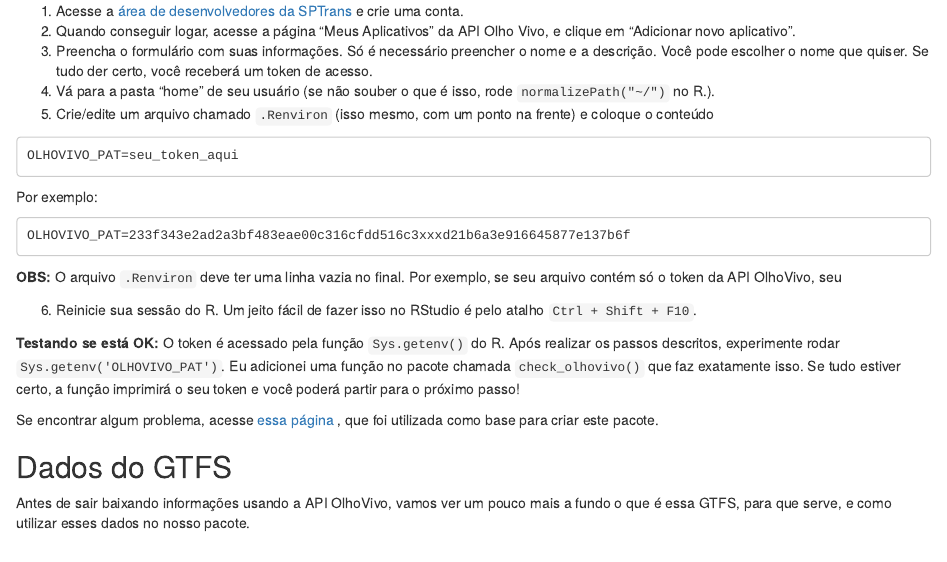
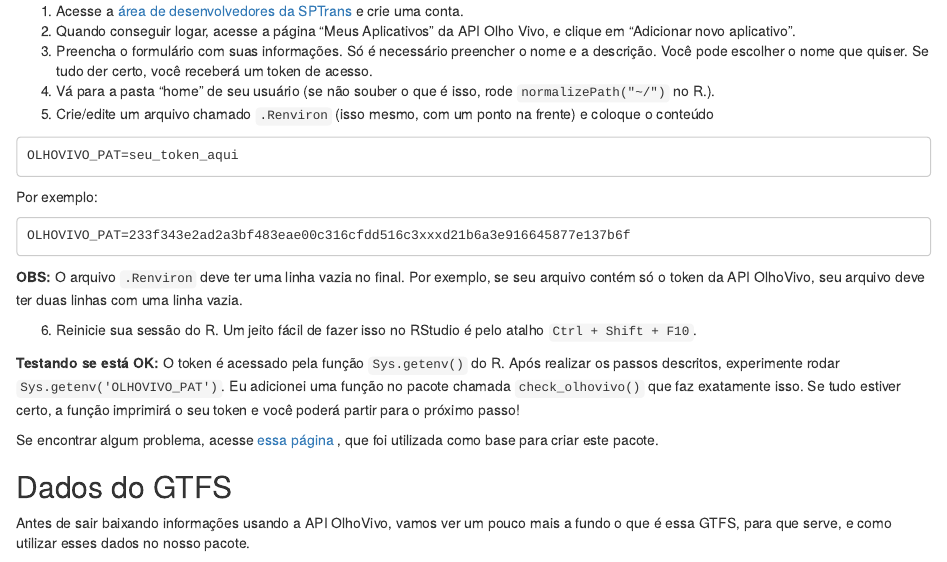
Before and after one commit to jtrecenti/sptrans, an R Markdown document (vignettes/sptrans.Rmd): the page in a window 1100 px wide, from 790 px down. Rendered offline with R 4.5, knitr and Pandoc, with nearby package versions; some code elsewhere in the file could not run offline; common packages that the code uses without loading them are loaded.

Commit message:
arrumando obs

````diff
--- a/vignettes/sptrans.Rmd
+++ b/vignettes/sptrans.Rmd
@@ -85,7 +85,8 @@
 ```
 
 **OBS:** O arquivo `.Renviron` deve ter uma linha vazia no final. Por exemplo,
-se seu arquivo contém só o token da API OlhoVivo, seu
+se seu arquivo contém só o token da API OlhoVivo, seu arquivo deve ter duas
+linhas com uma linha vazia.
 
 6. Reinicie sua sessão do R. Um jeito fácil de fazer isso no RStudio é pelo
 atalho `Ctrl + Shift + F10`.
````
Also changed, not shown: README.md.
